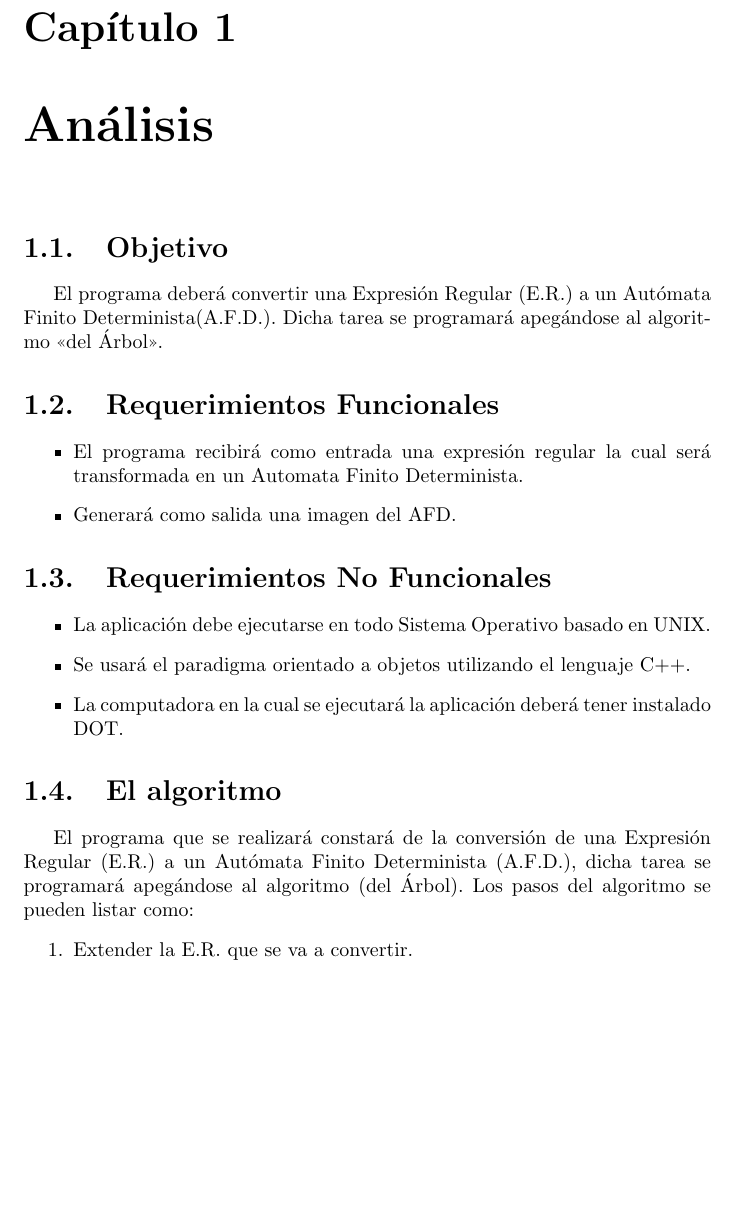
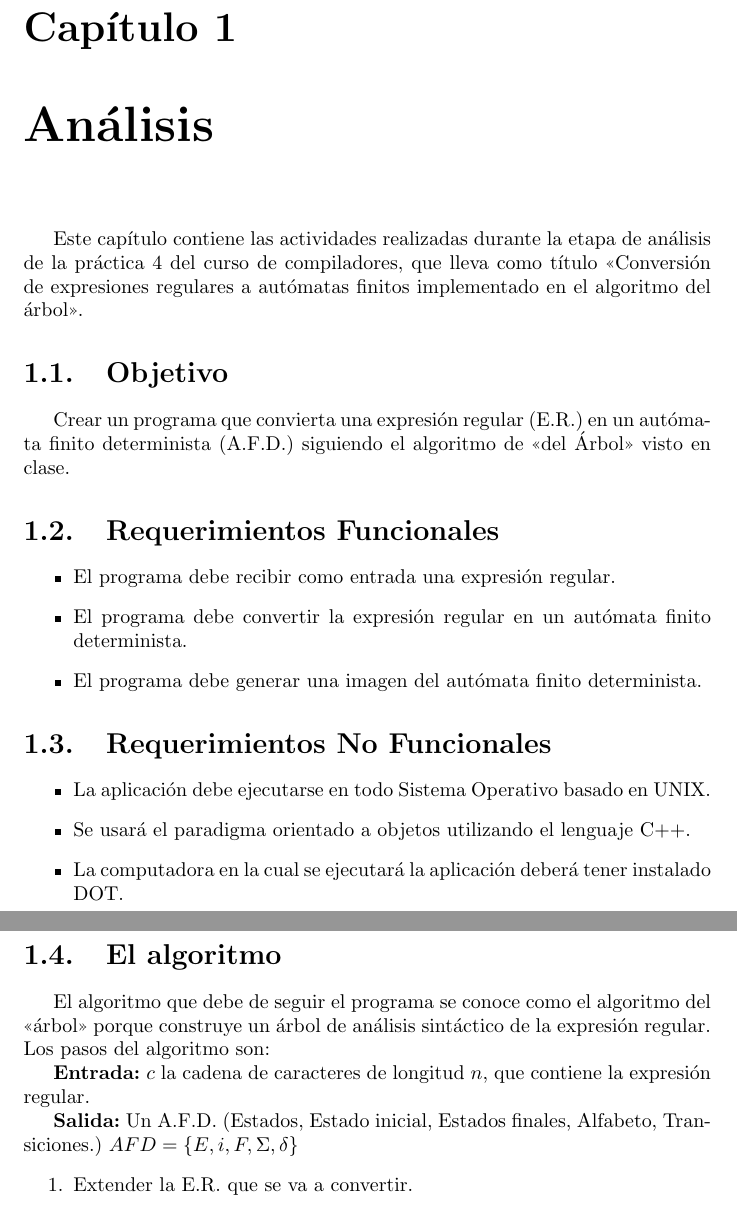
Before and after one commit to norman-ipn/Exp.Reg.a.AFD, a LaTeX document (analisis/Reporte.tex): part of page 3 of 12 before the commit and two parts of pages 3 and 4 of 12 after it, the two joined at a grey line, cut so that both start at the same text, the shorter picture padded with empty space. Compiled offline with pdfLaTeX.

Commit message:
Pequeños cambios en el objetivo y algoritmo w

```diff
--- a/analisis/Reporte.tex
+++ b/analisis/Reporte.tex
@@ -38,16 +38,20 @@
 
 \chapter{Análisis}
 
+Este capítulo contiene las actividades realizadas durante la etapa de análisis de la práctica 4
+del curso de compiladores, que lleva como título <<Conversión de expresiones regulares a autómatas finitos
+implementado en el algoritmo del árbol>>.
 
 \section{Objetivo}
-El programa deberá convertir una Expresión Regular (E.R.) a un Autómata Finito Determinista(A.F.D.).
-Dicha tarea se programará apegándose al algoritmo <<del Árbol>>.
-
+Crear un programa que convierta una expresión regular (E.R.) en un autómata finito determinista (A.F.D.) siguiendo
+el algoritmo de <<del Árbol>> visto en clase.
 
 \section{Requerimientos Funcionales}
+
 \begin{itemize}
-	\item El programa recibirá como entrada una expresión regular la cual será transformada en un Automata Finito Determinista.
-	\item Generará como salida una imagen del AFD.
+  \item El programa debe recibir como entrada una expresión regular.
+  \item El programa debe convertir la expresión regular en un autómata finito determinista.
+  \item El programa debe generar una imagen del autómata finito determinista.
 \end{itemize}
 
 
@@ -60,8 +64,13 @@ Dicha tarea se programará apegándose al algoritmo <<del Árbol>>.
 
 
 \section{El algoritmo}
-El programa que se realizará constará de la conversión de una Expresión Regular (E.R.) a un Autómata Finito Determinista (A.F.D.), dicha tarea se programará apegándose al algoritmo (del Árbol).
-Los pasos del algoritmo se pueden listar como:
+El algoritmo que debe de seguir el programa se conoce como el algoritmo del <<árbol>> porque
+construye un árbol de análisis sintáctico de la expresión regular. Los pasos del algoritmo
+son:
+
+{\bf Entrada:} $c$ la cadena de caracteres de longitud $n$, que contiene la expresión regular.
+
+{\bf Salida:} Un A.F.D. (Estados, Estado inicial, Estados finales, Alfabeto, Transiciones.) $AFD=\{E,i,F,\Sigma,\delta\}$
 \begin{enumerate}
 	\item Extender la E.R. que se va a convertir.
 	\item Construir el árbol de análisis sintáctico correspondiente a la E.R.
```
